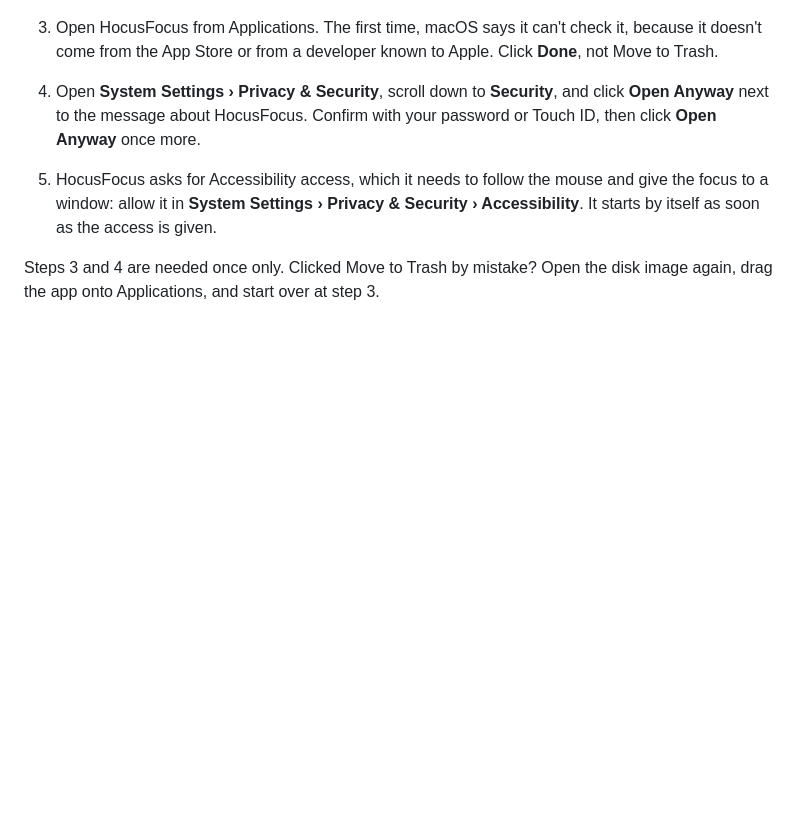
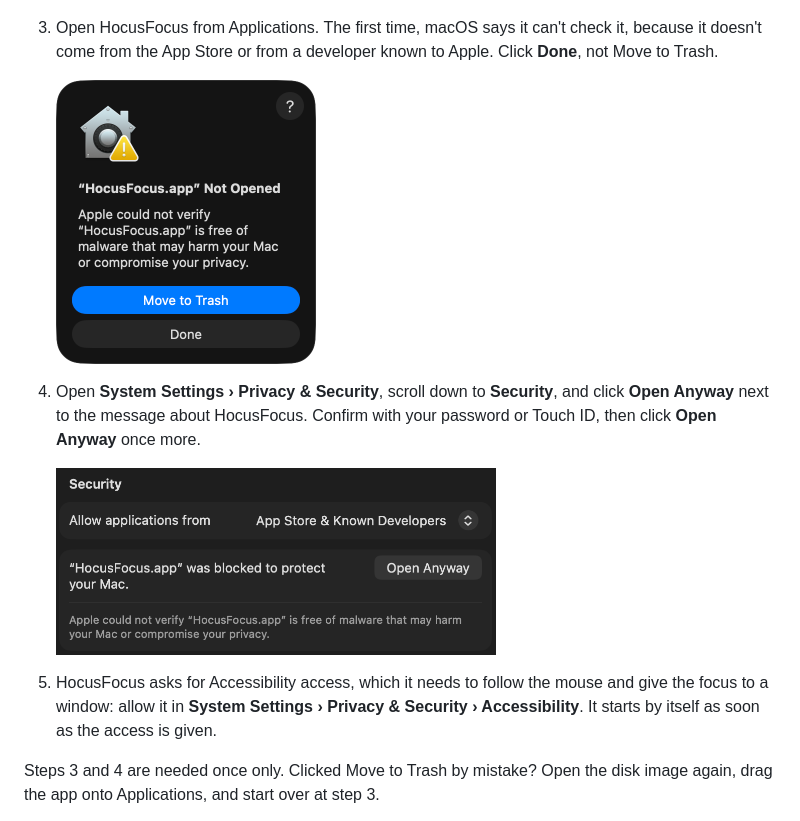
Before and after one commit to spoulin/hocus-focus, a Markdown page: README.md, the part around the change. Drawn GitHub-style; pictures changed too: Resources/install-not-opened.png (added), Resources/install-open-anyway.png (added); blank space fills up the shorter version.

Commit message:
Show the first launch steps in the README with screenshots
Co-Authored-By: Claude Opus 5.5 <noreply@anthropic.com>

```diff
--- a/README.md
+++ b/README.md
@@ -29,9 +29,13 @@ diagnostics.
    doesn't come from the App Store or from a developer known to Apple. Click **Done**, not
    Move to Trash.
 
+   <img src="Resources/install-not-opened.png" width="260" alt="macOS: HocusFocus.app Not Opened, with Move to Trash and Done">
+
 4. Open **System Settings › Privacy & Security**, scroll down to **Security**, and click
    **Open Anyway** next to the message about HocusFocus. Confirm with your password or Touch ID,
    then click **Open Anyway** once more.
+
+   <img src="Resources/install-open-anyway.png" width="440" alt="System Settings, Privacy & Security: HocusFocus.app was blocked to protect your Mac, Open Anyway">
 
 5. HocusFocus asks for Accessibility access, which it needs to follow the mouse and give the
    focus to a window: allow it in **System Settings › Privacy & Security › Accessibility**. It
```
